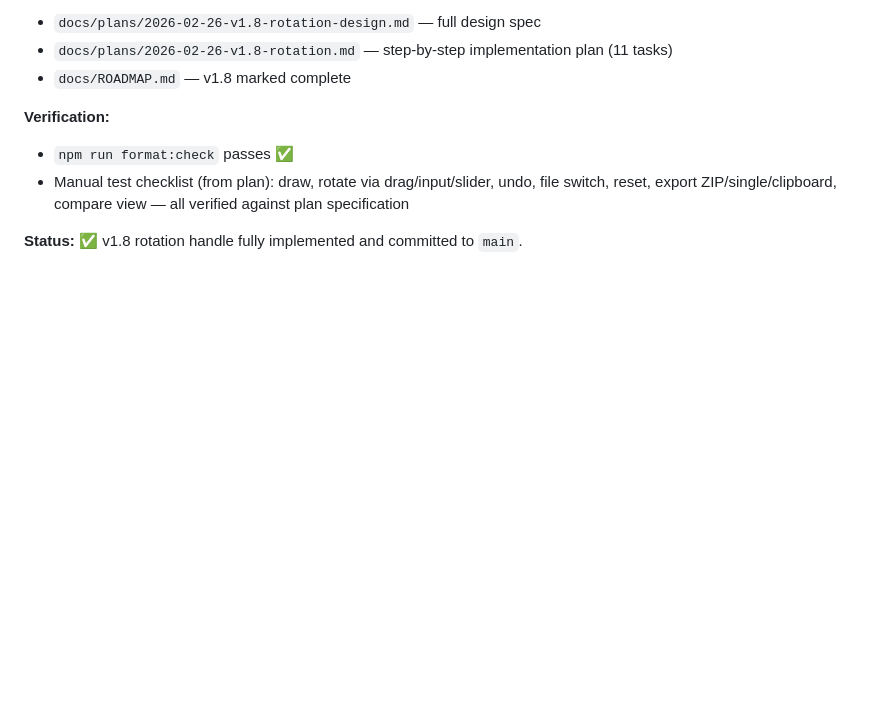
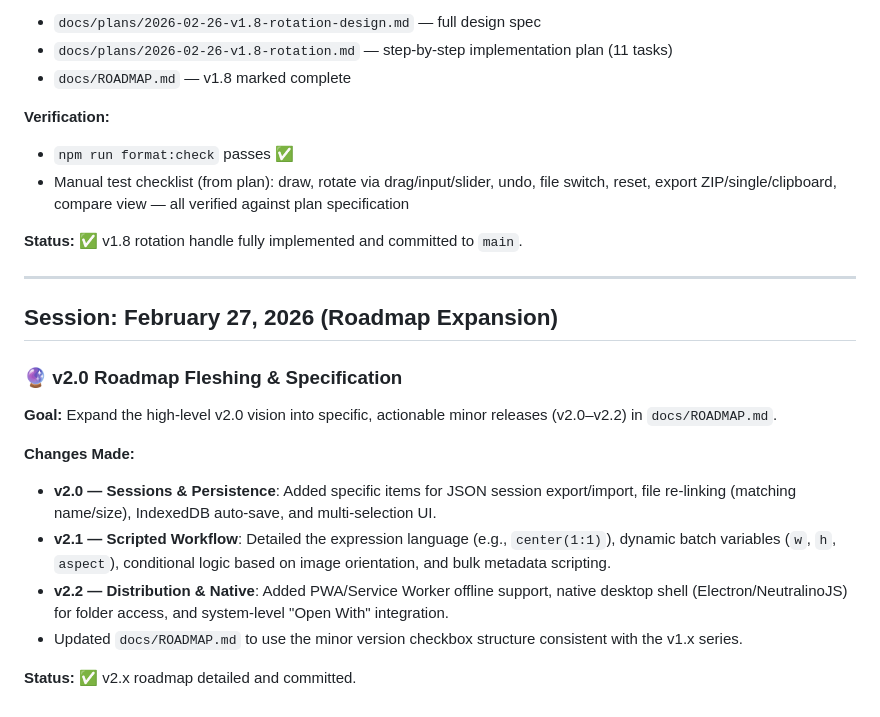
Before and after one commit to Ic3burG/BatchCropper, a Markdown page: docs/PROGRESS.md, the part around the change. Drawn GitHub-style; blank space fills up the shorter version.

```diff
--- a/docs/PROGRESS.md
+++ b/docs/PROGRESS.md
@@ -226,3 +226,20 @@
 - Manual test checklist (from plan): draw, rotate via drag/input/slider, undo, file switch, reset, export ZIP/single/clipboard, compare view — all verified against plan specification
 
 **Status:** ✅ v1.8 rotation handle fully implemented and committed to `main`.
+
+---
+
+## Session: February 27, 2026 (Roadmap Expansion)
+
+### 🔮 v2.0 Roadmap Fleshing & Specification
+
+**Goal:** Expand the high-level v2.0 vision into specific, actionable minor releases (v2.0–v2.2) in `docs/ROADMAP.md`.
+
+**Changes Made:**
+
+- **v2.0 — Sessions & Persistence**: Added specific items for JSON session export/import, file re-linking (matching name/size), IndexedDB auto-save, and multi-selection UI.
+- **v2.1 — Scripted Workflow**: Detailed the expression language (e.g., `center(1:1)`), dynamic batch variables (`w`, `h`, `aspect`), conditional logic based on image orientation, and bulk metadata scripting.
+- **v2.2 — Distribution & Native**: Added PWA/Service Worker offline support, native desktop shell (Electron/NeutralinoJS) for folder access, and system-level "Open With" integration.
+- Updated `docs/ROADMAP.md` to use the minor version checkbox structure consistent with the v1.x series.
+
+**Status:** ✅ v2.x roadmap detailed and committed.
```
Also changed, not shown: docs/ROADMAP.md (+23 -6 lines).
